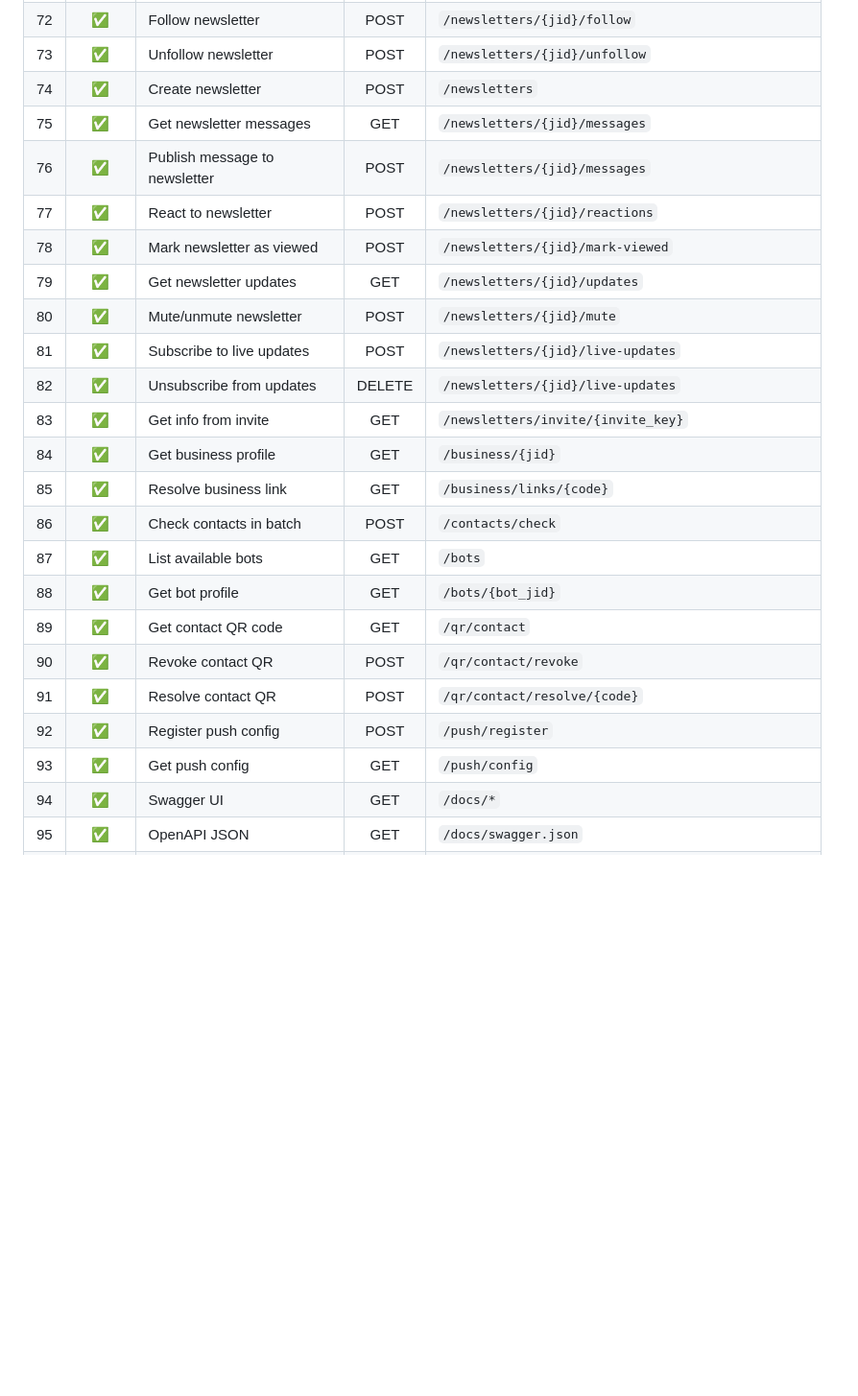
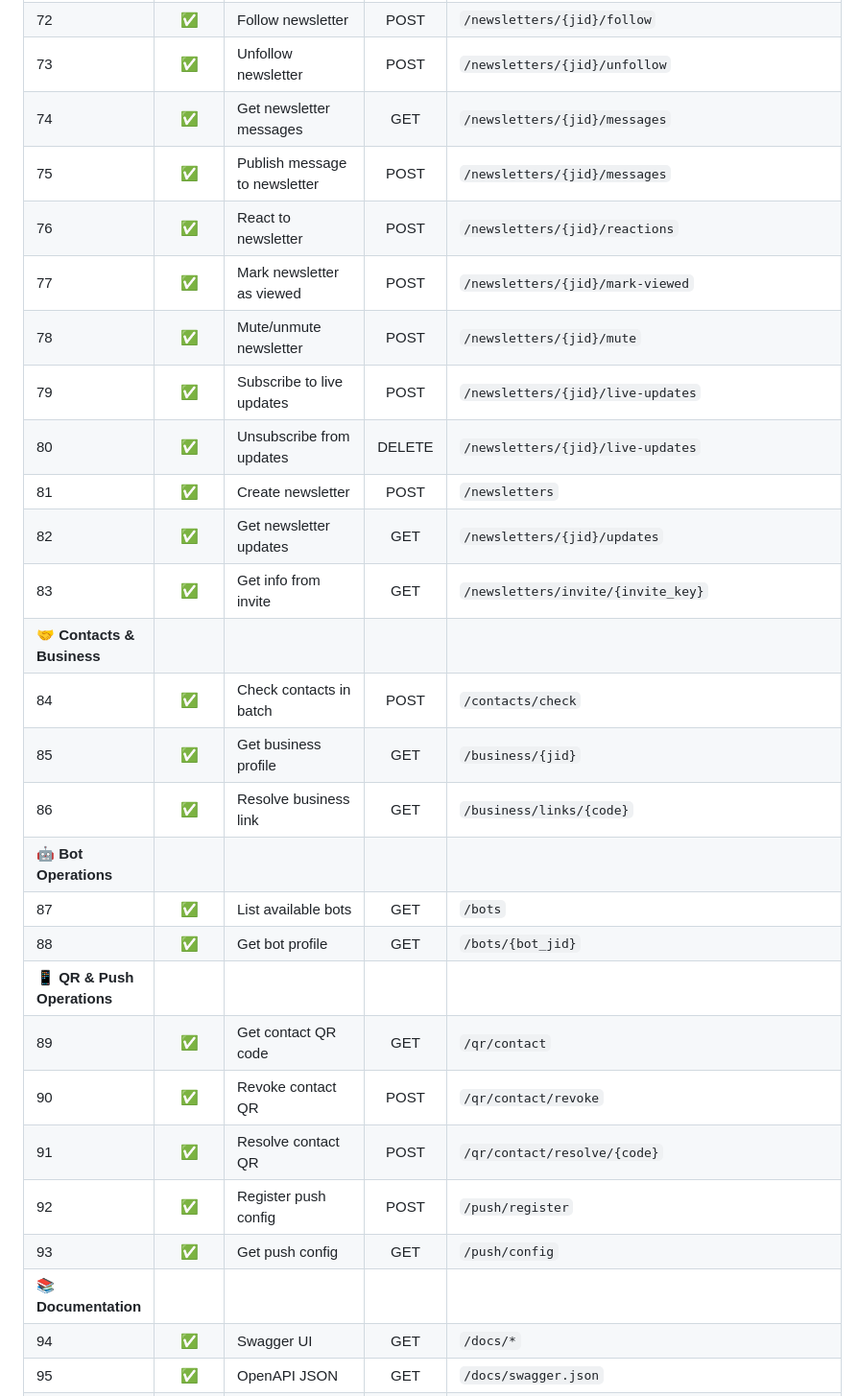
Before and after one commit to gdbrns/go-whatsapp-multi-session-rest-api, a Markdown page: README.md, the part around one of its changes. Shown at 96% size. GitHub-like rendering; blank space fills up the shorter version.

```diff
--- a/README.md
+++ b/README.md
@@ -344,26 +352,30 @@ Ordered by usage frequency, with related endpoints grouped together within each
 | 71 | ✅ | Get newsletter info | GET | `/newsletters/{jid}` |
 | 72 | ✅ | Follow newsletter | POST | `/newsletters/{jid}/follow` |
 | 73 | ✅ | Unfollow newsletter | POST | `/newsletters/{jid}/unfollow` |
-| 74 | ✅ | Create newsletter | POST | `/newsletters` |
-| 75 | ✅ | Get newsletter messages | GET | `/newsletters/{jid}/messages` |
-| 76 | ✅ | Publish message to newsletter | POST | `/newsletters/{jid}/messages` |
-| 77 | ✅ | React to newsletter | POST | `/newsletters/{jid}/reactions` |
-| 78 | ✅ | Mark newsletter as viewed | POST | `/newsletters/{jid}/mark-viewed` |
-| 79 | ✅ | Get newsletter updates | GET | `/newsletters/{jid}/updates` |
-| 80 | ✅ | Mute/unmute newsletter | POST | `/newsletters/{jid}/mute` |
-| 81 | ✅ | Subscribe to live updates | POST | `/newsletters/{jid}/live-updates` |
-| 82 | ✅ | Unsubscribe from updates | DELETE | `/newsletters/{jid}/live-updates` |
+| 74 | ✅ | Get newsletter messages | GET | `/newsletters/{jid}/messages` |
+| 75 | ✅ | Publish message to newsletter | POST | `/newsletters/{jid}/messages` |
+| 76 | ✅ | React to newsletter | POST | `/newsletters/{jid}/reactions` |
+| 77 | ✅ | Mark newsletter as viewed | POST | `/newsletters/{jid}/mark-viewed` |
+| 78 | ✅ | Mute/unmute newsletter | POST | `/newsletters/{jid}/mute` |
+| 79 | ✅ | Subscribe to live updates | POST | `/newsletters/{jid}/live-updates` |
+| 80 | ✅ | Unsubscribe from updates | DELETE | `/newsletters/{jid}/live-updates` |
+| 81 | ✅ | Create newsletter | POST | `/newsletters` |
+| 82 | ✅ | Get newsletter updates | GET | `/newsletters/{jid}/updates` |
 | 83 | ✅ | Get info from invite | GET | `/newsletters/invite/{invite_key}` |
-| 84 | ✅ | Get business profile | GET | `/business/{jid}` |
-| 85 | ✅ | Resolve business link | GET | `/business/links/{code}` |
-| 86 | ✅ | Check contacts in batch | POST | `/contacts/check` |
+| **🤝 Contacts & Business** | | | | |
+| 84 | ✅ | Check contacts in batch | POST | `/contacts/check` |
+| 85 | ✅ | Get business profile | GET | `/business/{jid}` |
+| 86 | ✅ | Resolve business link | GET | `/business/links/{code}` |
+| **🤖 Bot Operations** | | | | |
 | 87 | ✅ | List available bots | GET | `/bots` |
 | 88 | ✅ | Get bot profile | GET | `/bots/{bot_jid}` |
+| **📱 QR & Push Operations** | | | | |
 | 89 | ✅ | Get contact QR code | GET | `/qr/contact` |
 | 90 | ✅ | Revoke contact QR | POST | `/qr/contact/revoke` |
 | 91 | ✅ | Resolve contact QR | POST | `/qr/contact/resolve/{code}` |
 | 92 | ✅ | Register push config | POST | `/push/register` |
 | 93 | ✅ | Get push config | GET | `/push/config` |
+| **📚 Documentation** | | | | |
 | 94 | ✅ | Swagger UI | GET | `/docs/*` |
 | 95 | ✅ | OpenAPI JSON | GET | `/docs/swagger.json` |
 | 96 | ✅ | OpenAPI YAML | GET | `/docs/swagger.yaml` |
```
Also changed, not shown: other parts of README.md (+63 -55 lines).
